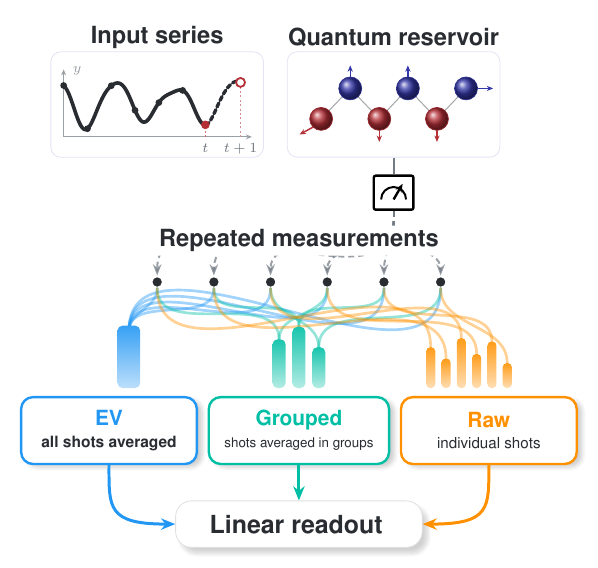
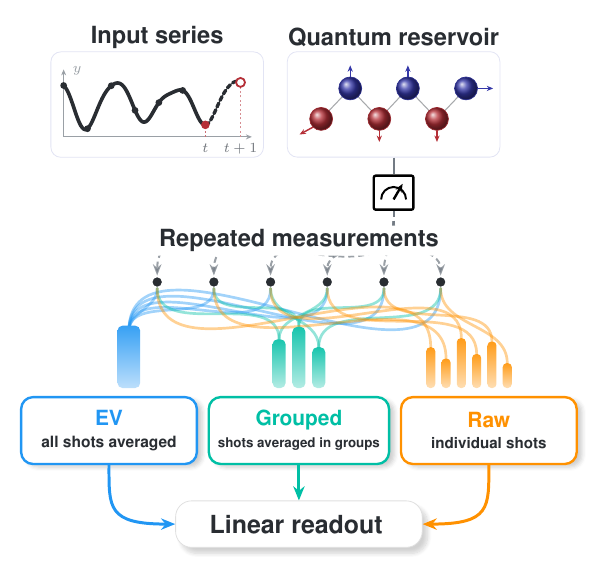
Before and after one commit to eybmits/adaptive-shot-aggregation, a LaTeX figure (paper/gfx/fig1_shot_organization.tex): the whole page. Compiled offline with pdfLaTeX.

Commit message:
Bold Figure 1 representation captions

```diff
--- a/paper/gfx/fig1_shot_organization.tex
+++ b/paper/gfx/fig1_shot_organization.tex
@@ -297,12 +297,12 @@
   minimum width=3.18cm
 ] (Splitlab) at (Splitc) {%
   {\bfseries\fontsize{10.5}{11}\selectfont\color{splitc}Grouped}\\[-0.2ex]
-  {\fontsize{6.7}{7.4}\selectfont\color{truec}shots averaged in groups}
+  {\bfseries\fontsize{6.7}{7.4}\selectfont\color{truec}shots averaged in groups}
 };
 
 \node[methodbox, draw=rawc, line width=1.2pt] (Rawlab) at (Rawc) {%
   {\bfseries\fontsize{10.5}{11}\selectfont\color{rawc}Raw}\\[-0.2ex]
-  {\fontsize{7.6}{8.3}\selectfont\color{truec}individual shots}
+  {\bfseries\fontsize{7.6}{8.3}\selectfont\color{truec}individual shots}
 };
 
 % ===================================================================
```
Also changed, not shown: output/pdf/QCE26_NIER_split_ensemble_qrc_anonymous.pdf, output/pdf/QCE26_NIER_split_ensemble_qrc_named.pdf, paper/gfx/fig1_shot_organization.pdf, 1 other file.
